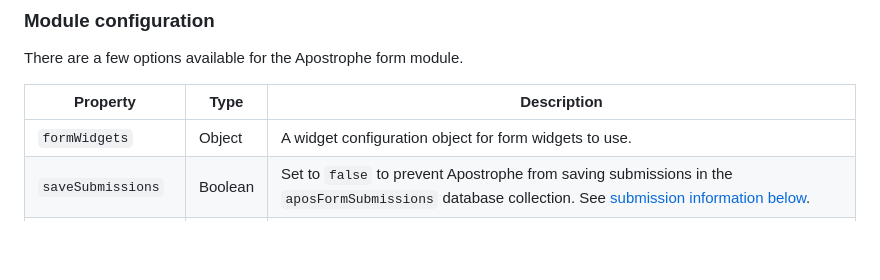
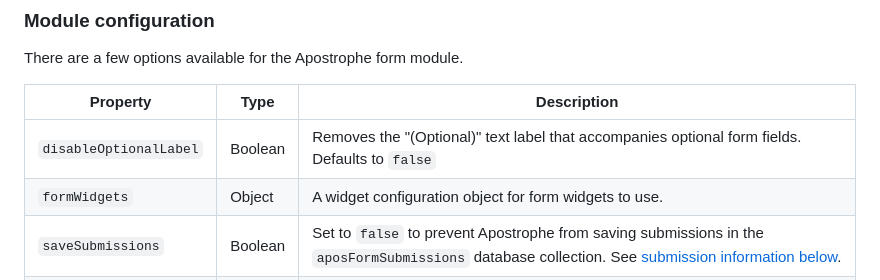
Before and after one commit to apostrophecms/form, a Markdown page: README.md, the part around the change. Drawn GitHub-style; blank space fills up the shorter version.

```diff
--- a/README.md
+++ b/README.md
@@ -65,6 +65,7 @@ There are a few options available for the Apostrophe form module.
 
 |  Property | Type | Description |
 |---|---|---|
+| `disableOptionalLabel` | Boolean | Removes the "(Optional)" text label that accompanies optional form fields. Defaults to `false` |
 | `formWidgets` | Object | A widget configuration object for form widgets to use. |
 | `saveSubmissions` | Boolean | Set to `false` to prevent Apostrophe from saving submissions in the `aposFormSubmissions` database collection. See [submission information below](#handling-submissions). |
 | `emailSubmissions` | Boolean | Set to `false` to disable the email notification fields on forms. See [email information below](#email). |
```
